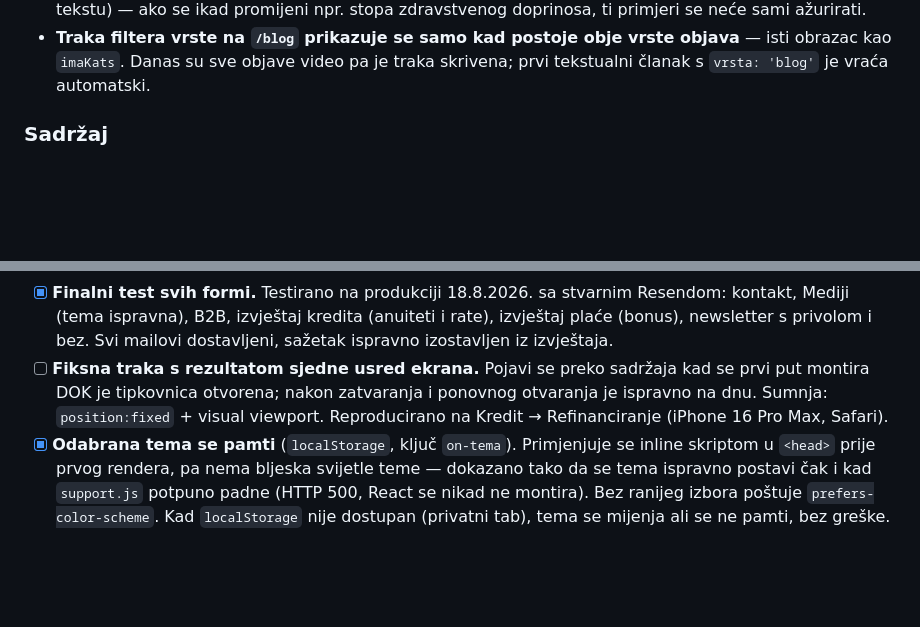
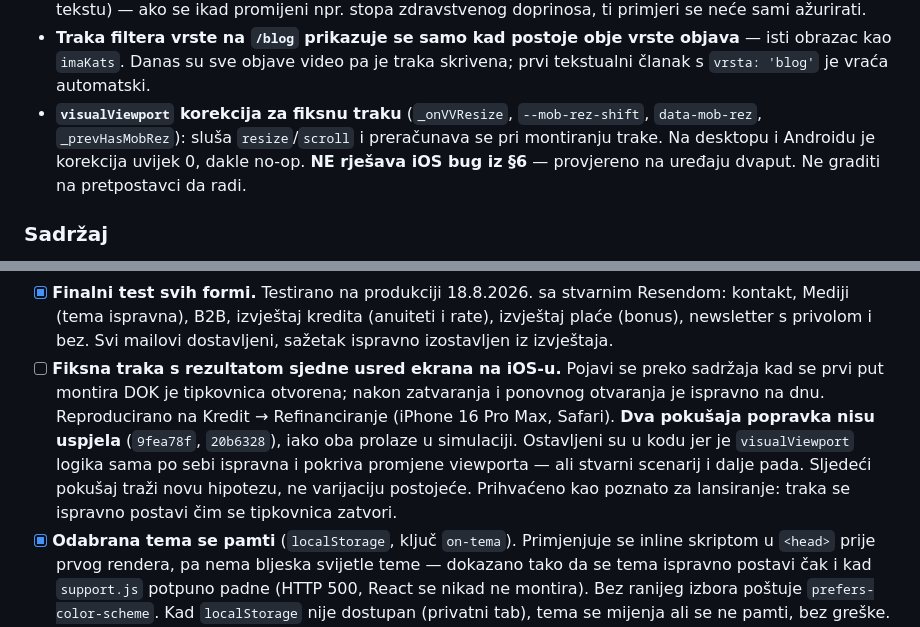
Before and after one commit to onovcu-svg/moja-stranica, a Markdown page: NOTES.md, 2 parts joined by grey strips. Drawn GitHub-style; blank space fills up the shorter version.

Commit message:
docs(notes): iOS traka ostaje neriješena, dva pokusaja dokumentirana

```diff
--- a/NOTES.md
+++ b/NOTES.md
@@ -260,6 +260,11 @@ Zadnje ažuriranje: 18. 8. 2026., 20:27
 - **Traka filtera vrste na `/blog` prikazuje se samo kad postoje obje vrste
   objava** — isti obrazac kao `imaKats`. Danas su sve objave video pa je traka
   skrivena; prvi tekstualni članak s `vrsta: 'blog'` je vraća automatski.
+- **`visualViewport` korekcija za fiksnu traku** (`_onVVResize`,
+  `--mob-rez-shift`, `data-mob-rez`, `_prevHasMobRez`): sluša `resize`/`scroll`
+  i preračunava se pri montiranju trake. Na desktopu i Androidu je korekcija
+  uvijek 0, dakle no-op. **NE rješava iOS bug iz §6** — provjereno na uređaju
+  dvaput. Ne graditi na pretpostavci da radi.
 
 ### Sadržaj
 - Kontakt uklonjen iz mobilnog izbornika, radi simetrije s desktopom. Forma
@@ -468,11 +473,16 @@ obrada. Testirati na pravom uređaju.
       kredita (anuiteti i rate), izvještaj plaće (bonus), newsletter s
       privolom i bez. Svi mailovi dostavljeni, sažetak ispravno izostavljen iz
       izvještaja.
-- [ ] **Fiksna traka s rezultatom sjedne usred ekrana.** Pojavi se preko
-      sadržaja kad se prvi put montira DOK je tipkovnica otvorena; nakon
-      zatvaranja i ponovnog otvaranja je ispravno na dnu. Sumnja:
-      `position:fixed` + visual viewport. Reproducirano na Kredit →
-      Refinanciranje (iPhone 16 Pro Max, Safari).
+- [ ] **Fiksna traka s rezultatom sjedne usred ekrana na iOS-u.** Pojavi se
+      preko sadržaja kad se prvi put montira DOK je tipkovnica otvorena; nakon
+      zatvaranja i ponovnog otvaranja je ispravno na dnu. Reproducirano na
+      Kredit → Refinanciranje (iPhone 16 Pro Max, Safari).
+      **Dva pokušaja popravka nisu uspjela** (`9fea78f`, `20b6328`), iako oba
+      prolaze u simulaciji. Ostavljeni su u kodu jer je `visualViewport`
+      logika sama po sebi ispravna i pokriva promjene viewporta — ali stvarni
+      scenarij i dalje pada. Sljedeći pokušaj traži novu hipotezu, ne varijaciju
+      postojeće. Prihvaćeno kao poznato za lansiranje: traka se ispravno
+      postavi čim se tipkovnica zatvori.
 - [x] **Odabrana tema se pamti** (`localStorage`, ključ `on-tema`).
       Primjenjuje se inline skriptom u `<head>` prije prvog rendera, pa nema
       bljeska svijetle teme — dokazano tako da se tema ispravno postavi čak i
```
